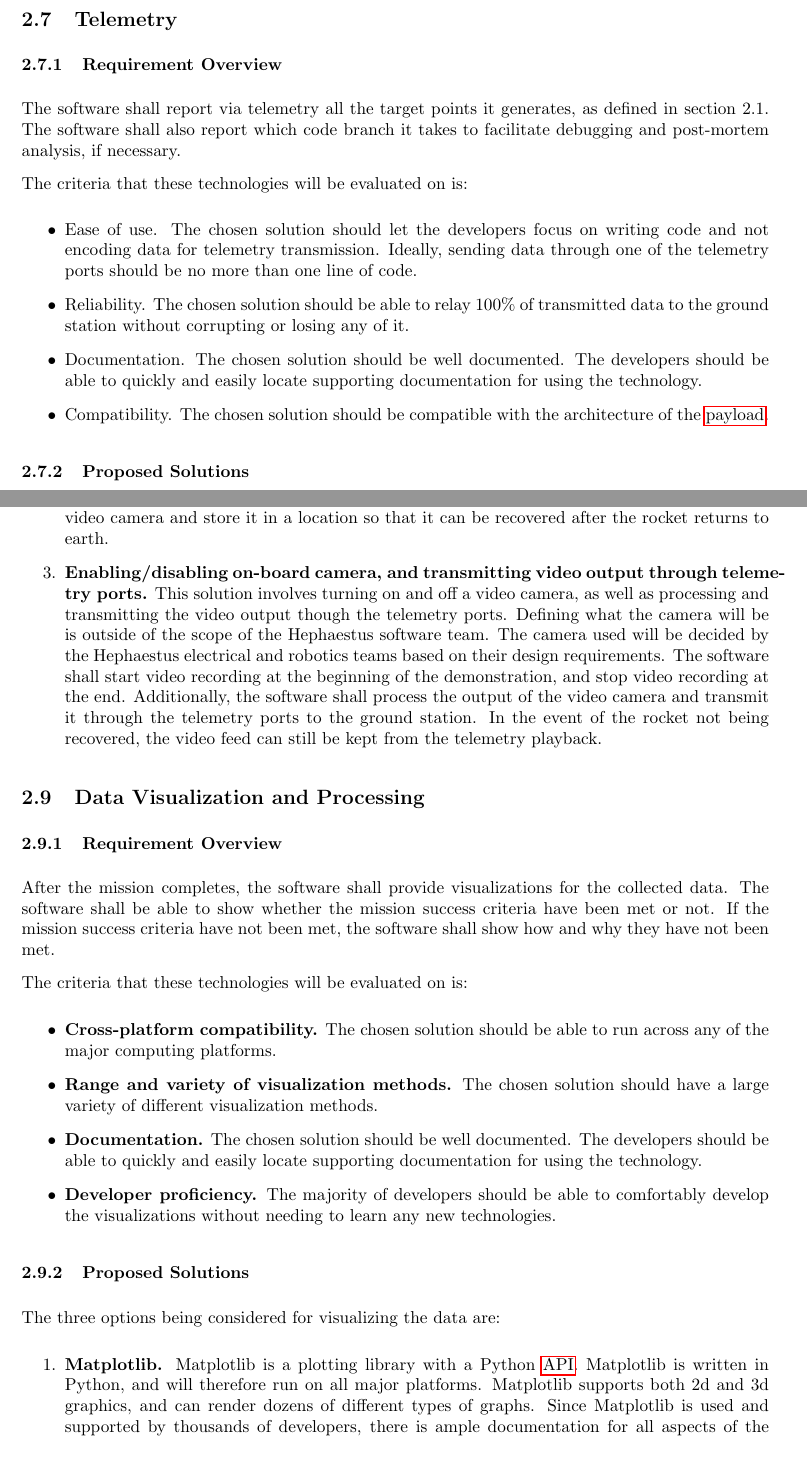
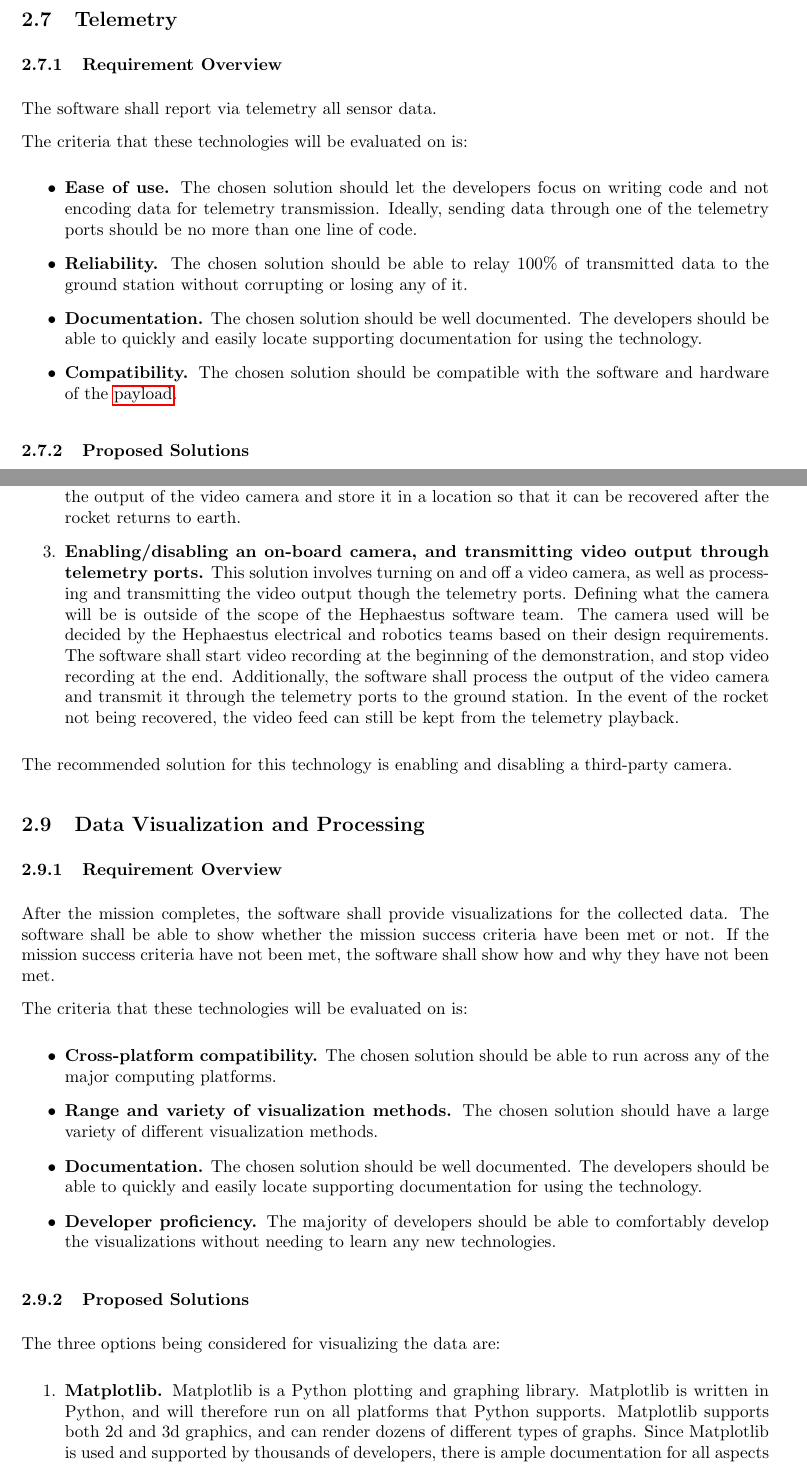
Before and after one commit to nonbinaryprogrammer/SeniorDesign, a LaTeX paper (deliverables/TechReview/TechReview.tex): two parts of pages 8 and 10 of 15, joined at a grey line, cut so that both start at the same text. Compiled offline with pdfLaTeX.

Commit message:
Minor fixes and and revisions

```diff
--- a/deliverables/TechReview/TechReview.tex
+++ b/deliverables/TechReview/TechReview.tex
@@ -228,23 +228,20 @@ Transitions between states occur as numbered:
 
 \subsection{Telemetry}
 \subsubsection{Requirement Overview}
-The software shall report via telemetry all the target points it generates,
-as defined in section 2.1.
-The software shall also report which code branch it takes to facilitate debugging and
-post-mortem analysis, if necessary.
+The software shall report via telemetry all sensor data.
 
 The criteria that these technologies will be evaluated on is:
 \begin{itemize}
-\item Ease of use.
+\item \textbf{Ease of use.}
 The chosen solution should let the developers focus on writing code and not encoding data for telemetry transmission.
 Ideally, sending data through one of the telemetry ports should be no more than one line of code.
-\item Reliability.
+\item \textbf{Reliability.}
 The chosen solution should be able to relay 100\% of transmitted data to the ground station without corrupting or losing any of it.
-\item Documentation.
+\item \textbf{Documentation.}
 The chosen solution should be well documented.
 The developers should be able to quickly and easily locate supporting documentation for using the technology.
-\item Compatibility.
-The chosen solution should be compatible with the architecture of the \gls{payload}.
+\item \textbf{Compatibility.}
+The chosen solution should be compatible with the software and hardware of the \gls{payload}.
 \end{itemize}
 
 \subsubsection{Proposed Solutions}
@@ -332,7 +329,7 @@ it in a location so that it can be recovered after the rocket returns to earth.
 }
 
 \item{
-\textbf{Enabling/disabling on-board camera, and transmitting video output through telemetry ports.}
+\textbf{Enabling/disabling an on-board camera, and transmitting video output through telemetry ports.}
 This solution involves turning on and off a video camera, as well as processing and transmitting the video output though the telemetry ports.
 Defining what the camera will be is outside of the scope of the Hephaestus software team.
 The camera used will be decided by the Hephaestus electrical and robotics teams
@@ -345,6 +342,8 @@ In the event of the rocket not being recovered, the video feed can still be kept
 from the telemetry playback.
 }
 \end{enumerate}
+
+The recommended solution for this technology is enabling and disabling a third-party camera.
 
 \subsection{Data Visualization and Processing}
 \subsubsection{Requirement Overview}
@@ -375,8 +374,8 @@ The three options being considered for visualizing the data are:
 \begin{enumerate}
 \item{
 \textbf{Matplotlib.}
-Matplotlib is a plotting library with a Python \gls{api}.
-Matplotlib is written in Python, and will therefore run on all major platforms.
+Matplotlib is a Python plotting and graphing library.
+Matplotlib is written in Python, and will therefore run on all platforms that Python supports.
 Matplotlib supports both 2d and 3d graphics, and can render dozens of different
 types of graphs.
 Since Matplotlib is used and supported by thousands of developers, there is ample
```
Also changed, not shown: deliverables/TechReview/TechReview.pdf, deliverables/TechReview/TechReview.tex (18 more changed lines).
